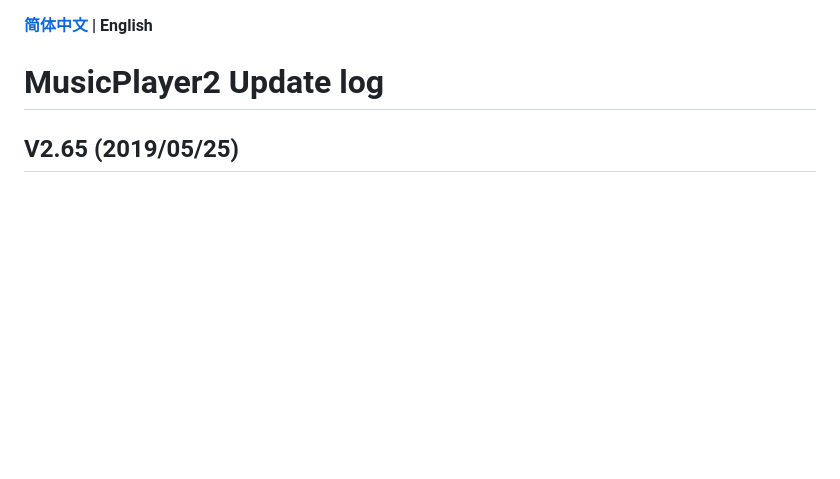
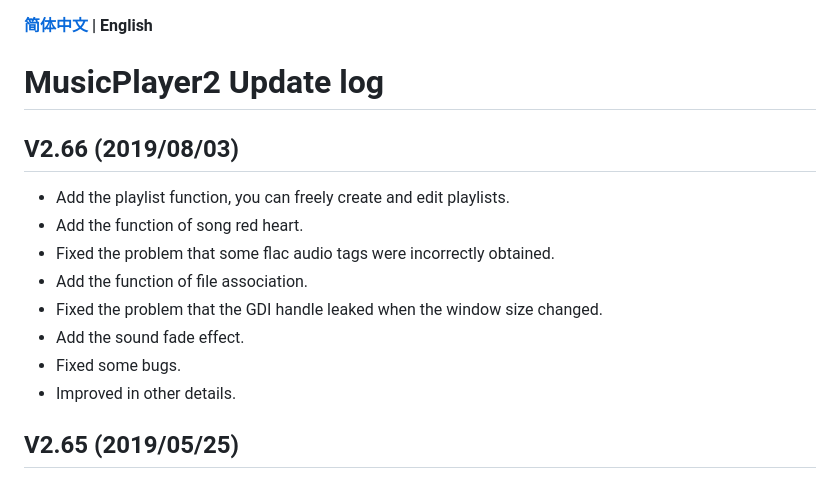
Before and after one commit to zhongyang219/MusicPlayer2, a Markdown page: UpdateLog/update_log_en-us.md, the part around the change. GitHub-like rendering; blank space fills up the shorter version.

```diff
--- a/UpdateLog/update_log_en-us.md
+++ b/UpdateLog/update_log_en-us.md
@@ -1,5 +1,14 @@
 **[简体中文](https://github.com/zhongyang219/MusicPlayer2/blob/master/UpdateLog/update_log.md) | English**<br>
 # MusicPlayer2 Update log
+## V2.66 (2019/08/03)
+* Add the playlist function, you can freely create and edit playlists.
+* Add the function of song red heart.
+* Fixed the problem that some flac audio tags were incorrectly obtained.
+* Add the function of file association.
+* Fixed the problem that the GDI handle leaked when the window size changed.
+* Add the sound fade effect.
+* Fixed some bugs.
+* Improved in other details.
 ## V2.65 (2019/05/25)
 * Add the function to display spectrum analysis in the search box.
 * Add the function of accumulating listening time statistics.
```
Also changed, not shown: UpdateLog/update_log.md (+9 -0 lines), Screenshots/Cortana_lyric.png, Screenshots/Main_window.png, Screenshots/Main_window2.png, Screenshots/Mini_mode.png, Screenshots/en_us/Main_window.png, Screenshots/en_us/Main_window2.png.
